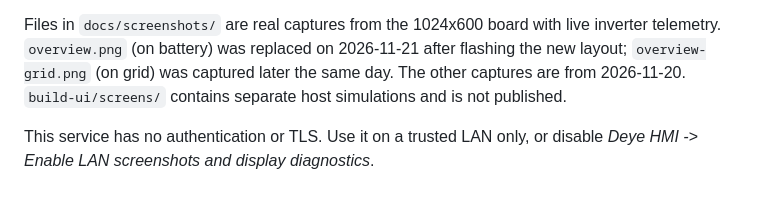
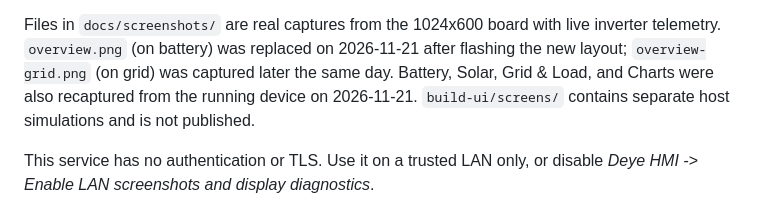
Before and after one commit to shaposhnikoff/ESP32_S3_INTEGRATED_DISPLAY_DEYE_6, a Markdown page: docs/screenshots.md, the part around the change. Rendered like a GitHub page.

```diff
--- a/docs/screenshots.md
+++ b/docs/screenshots.md
@@ -29,7 +29,8 @@ is allocated; no continuous capture loop runs.
 Files in `docs/screenshots/` are real captures from the 1024x600 board with
 live inverter telemetry. `overview.png` (on battery) was replaced on
 2026-11-21 after flashing the new layout; `overview-grid.png` (on grid) was
-captured later the same day. The other captures are from 2026-11-20.
+captured later the same day. Battery, Solar, Grid & Load, and Charts were also
+recaptured from the running device on 2026-11-21.
 `build-ui/screens/` contains separate host simulations and is not published.
 
 This service has no authentication or TLS. Use it on a trusted LAN only, or
```
Also changed, not shown: README.md (+2 -2 lines), docs/screenshots/battery.png, docs/screenshots/charts.png, docs/screenshots/grid.png, docs/screenshots/solar.png.
